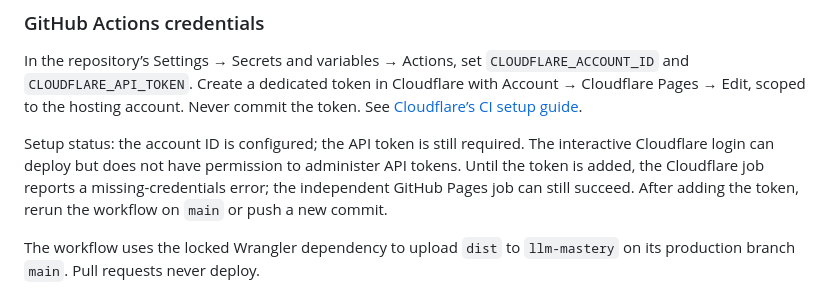
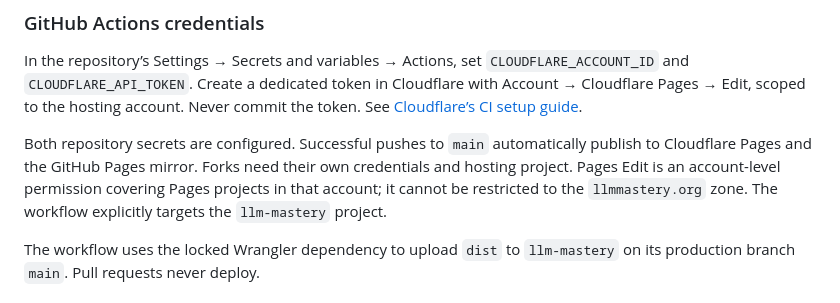
Before and after one commit to victusfate/llm_mastery, a Markdown page: docs/14-hosting.md, the part around the change. GitHub-like rendering.

```diff
--- a/docs/14-hosting.md
+++ b/docs/14-hosting.md
@@ -27,7 +27,7 @@ Build command: `npm run build`. Output directory: `dist`. Framework: none. Insta
 
 In the repository’s Settings → Secrets and variables → Actions, set `CLOUDFLARE_ACCOUNT_ID` and `CLOUDFLARE_API_TOKEN`. Create a dedicated token in Cloudflare with Account → Cloudflare Pages → Edit, scoped to the hosting account. Never commit the token. See [Cloudflare’s CI setup guide](https://developers.cloudflare.com/pages/how-to/use-direct-upload-with-continuous-integration/).
 
-Setup status: the account ID is configured; the API token is still required. The interactive Cloudflare login can deploy but does not have permission to administer API tokens. Until the token is added, the Cloudflare job reports a missing-credentials error; the independent GitHub Pages job can still succeed. After adding the token, rerun the workflow on `main` or push a new commit.
+Both repository secrets are configured. Successful pushes to `main` automatically publish to Cloudflare Pages and the GitHub Pages mirror. Forks need their own credentials and hosting project. Pages Edit is an account-level permission covering Pages projects in that account; it cannot be restricted to the `llmmastery.org` zone. The workflow explicitly targets the `llm-mastery` project.
 
 The workflow uses the locked Wrangler dependency to upload `dist` to `llm-mastery` on its production branch `main`. Pull requests never deploy.
 
```
Also changed, not shown: README.md (+1 -1 lines).
